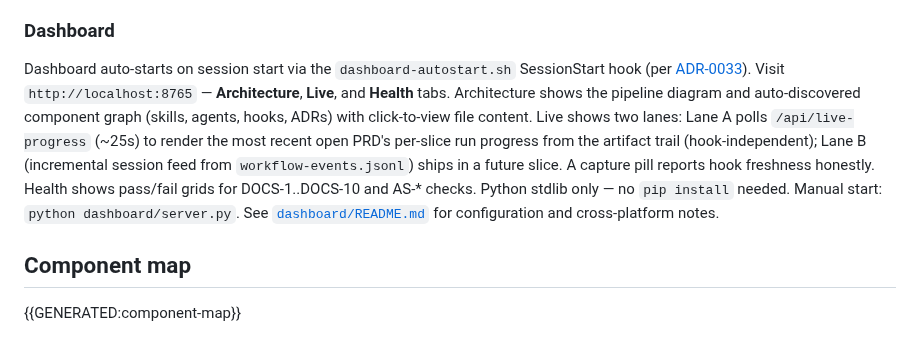
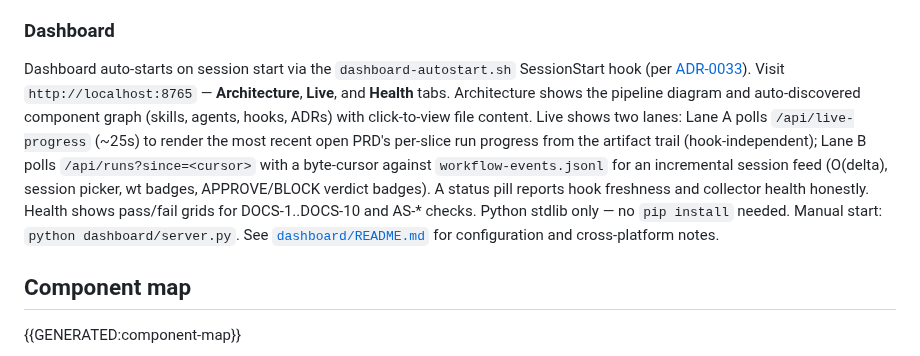
Before and after one commit to vojtech-stas/project-claude, a Markdown page: README.template.md, the part around the change. GitHub-like rendering.

```diff
--- a/README.template.md
+++ b/README.template.md
@@ -195,7 +195,7 @@ All operational content lives in skills + subagents + CLAUDE.md + ADRs; no separ
 
 ### Dashboard
 
-Dashboard auto-starts on session start via the `dashboard-autostart.sh` SessionStart hook (per [ADR-0033](decisions/0033-tooling-spawn-hook-scope.md)). Visit `http://localhost:8765` — **Architecture**, **Live**, and **Health** tabs. Architecture shows the pipeline diagram and auto-discovered component graph (skills, agents, hooks, ADRs) with click-to-view file content. Live shows two lanes: Lane A polls `/api/live-progress` (~25s) to render the most recent open PRD's per-slice run progress from the artifact trail (hook-independent); Lane B (incremental session feed from `workflow-events.jsonl`) ships in a future slice. A capture pill reports hook freshness honestly. Health shows pass/fail grids for DOCS-1..DOCS-10 and AS-* checks. Python stdlib only — no `pip install` needed. Manual start: `python dashboard/server.py`. See [`dashboard/README.md`](dashboard/README.md) for configuration and cross-platform notes.
+Dashboard auto-starts on session start via the `dashboard-autostart.sh` SessionStart hook (per [ADR-0033](decisions/0033-tooling-spawn-hook-scope.md)). Visit `http://localhost:8765` — **Architecture**, **Live**, and **Health** tabs. Architecture shows the pipeline diagram and auto-discovered component graph (skills, agents, hooks, ADRs) with click-to-view file content. Live shows two lanes: Lane A polls `/api/live-progress` (~25s) to render the most recent open PRD's per-slice run progress from the artifact trail (hook-independent); Lane B polls `/api/runs?since=<cursor>` with a byte-cursor against `workflow-events.jsonl` for an incremental session feed (O(delta), session picker, wt badges, APPROVE/BLOCK verdict badges). A status pill reports hook freshness and collector health honestly. Health shows pass/fail grids for DOCS-1..DOCS-10 and AS-* checks. Python stdlib only — no `pip install` needed. Manual start: `python dashboard/server.py`. See [`dashboard/README.md`](dashboard/README.md) for configuration and cross-platform notes.
 
 ## Component map
 
```
Also changed, not shown: README.md (+1 -1 lines).
